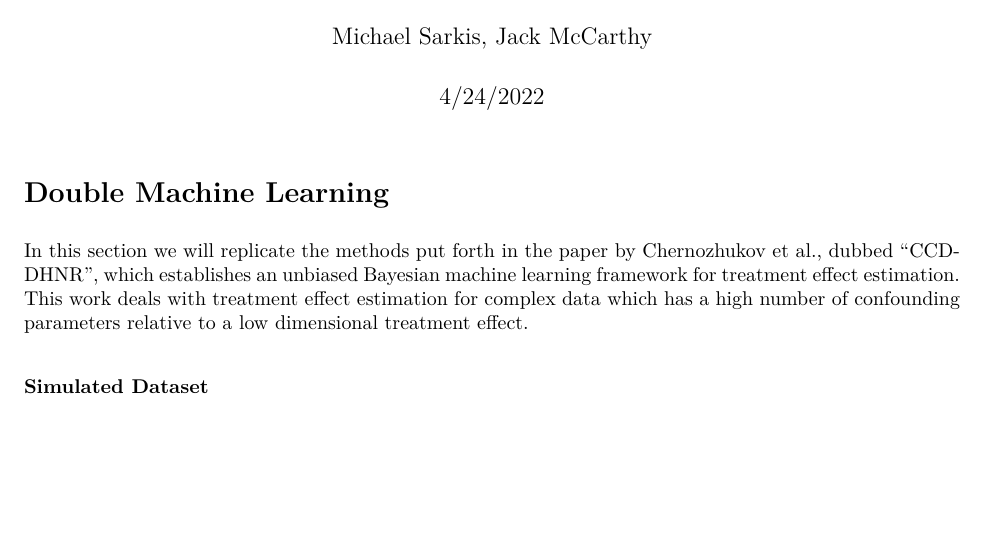
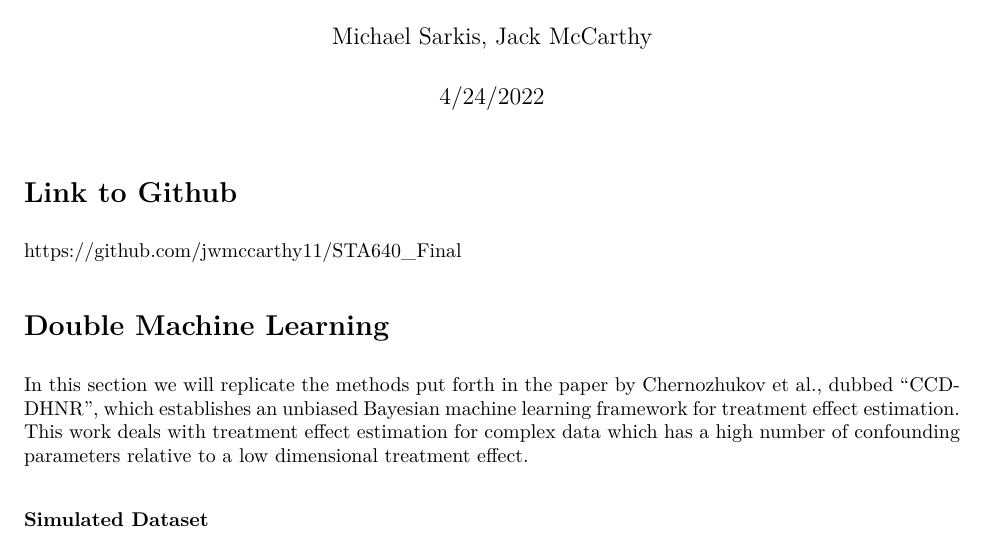
Before and after one commit to jwmccarthy11/STA640_Final, an R Markdown document (report.Rmd): part of page 1 of 7, cut so that both start at the same text, the shorter picture padded with empty space. The pictures show the output file report.pdf that the author committed with the source.

Commit message:
added github link in pdf

````diff
--- a/report.Rmd
+++ b/report.Rmd
@@ -17,6 +17,10 @@ library(latex2exp)
 library(xgboost)
 library(ggpubr)
 ```
+
+# Link to Github
+
+https://github.com/jwmccarthy11/STA640_Final
 
 # Double Machine Learning
 
````
Also changed, not shown: report.pdf.
